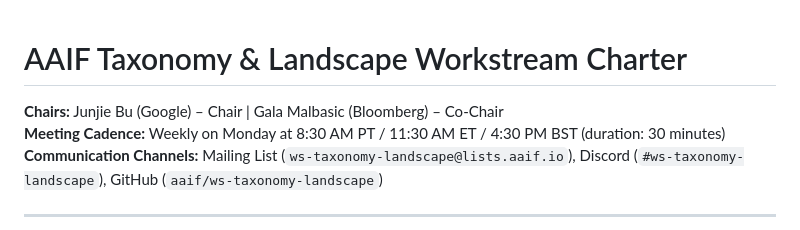
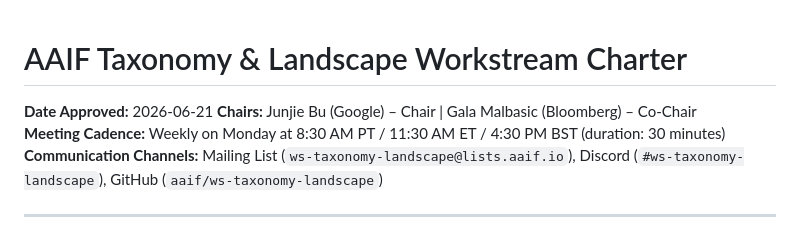
Before and after one commit to aaif/ws-taxonomy-landscape, a Markdown page: charter/charter.md, the part around the change. Rendered like a GitHub page.

Commit message:
Added approval date in charter document

```diff
--- a/charter/charter.md
+++ b/charter/charter.md
@@ -1,5 +1,5 @@
 # AAIF Taxonomy & Landscape Workstream Charter
-
+**Date Approved:** 2026-06-21
 **Chairs:** Junjie Bu (Google) – Chair | Gala Malbasic (Bloomberg) – Co-Chair
 **Meeting Cadence:** Weekly on Monday at 8:30 AM PT / 11:30 AM ET / 4:30 PM BST (duration: 30 minutes)
 **Communication Channels:** Mailing List (`ws-taxonomy-landscape@lists.aaif.io`), Discord (`#ws-taxonomy-landscape`), GitHub (`aaif/ws-taxonomy-landscape`)
```
